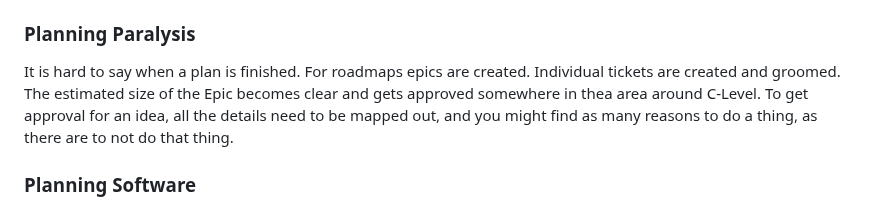
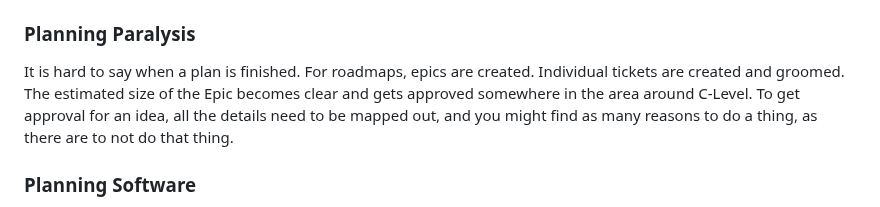
Before and after one commit to hendriknielaender/double-trouble, a Markdown page: data/blog/agile-roadmaps-release-distilled.md, the part around one of its changes. Drawn GitHub-style.

Commit message:
Apply suggestions from code review
Co-authored-by: hndrk <51416554+hendriknielaender@users.noreply.github.com>

```diff
--- a/data/blog/agile-roadmaps-release-distilled.md
+++ b/data/blog/agile-roadmaps-release-distilled.md
@@ -24,9 +24,9 @@ is more `bias for action`.
 
 ### Planning Paralysis
 
-It is hard to say when a plan is finished. For roadmaps epics are created. Individual tickets are
+It is hard to say when a plan is finished. For roadmaps, epics are created. Individual tickets are
 created and groomed. The estimated size of the Epic becomes clear and gets approved somewhere in
-thea area around C-Level. To get approval for an idea, all the details need to be mapped out, and
+the area around C-Level. To get approval for an idea, all the details need to be mapped out, and
 you might find as many reasons to do a thing, as there are to not do that thing.
 
 ### Planning Software
```
Also changed, not shown: other parts of data/blog/agile-roadmaps-release-distilled.md (+1 -1 lines).
